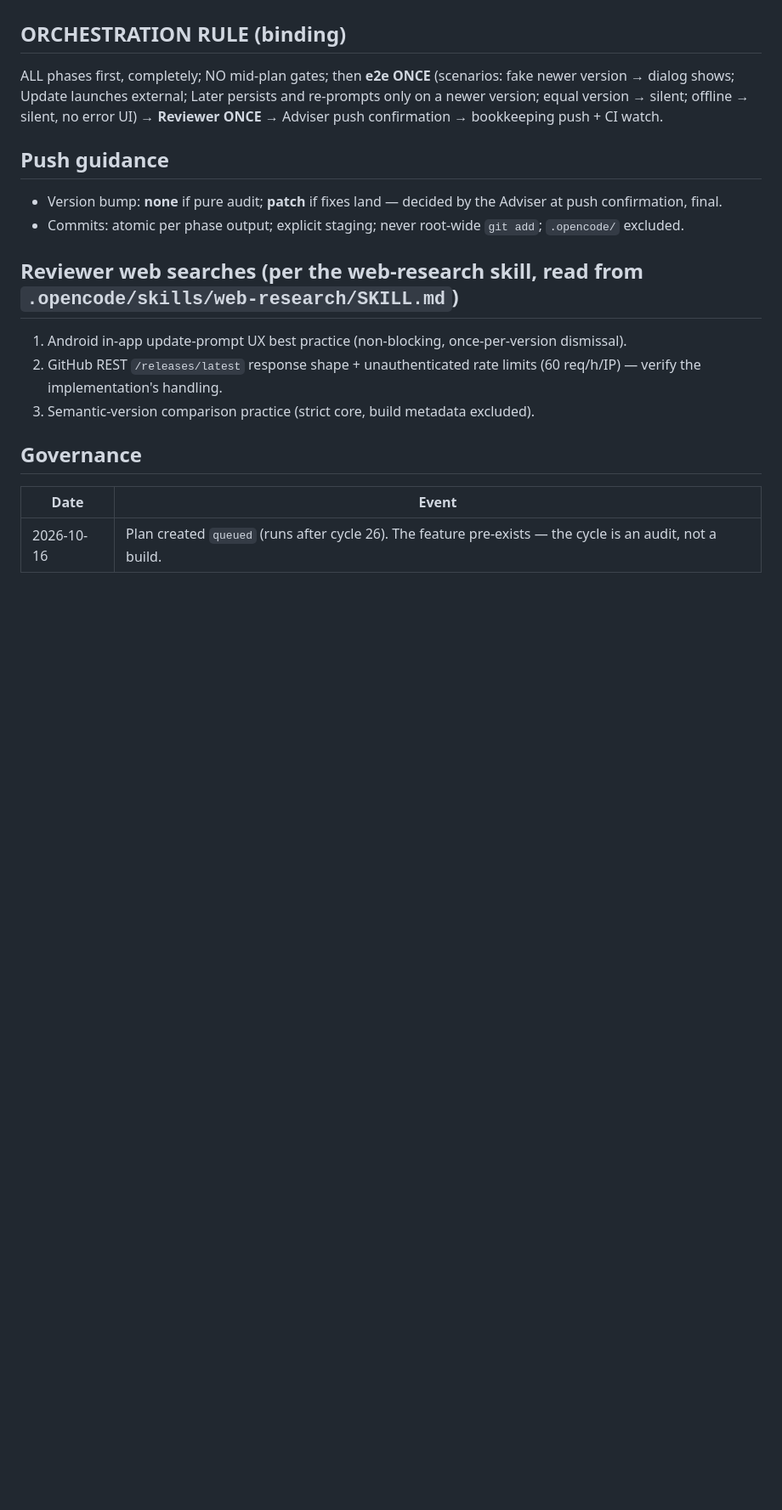
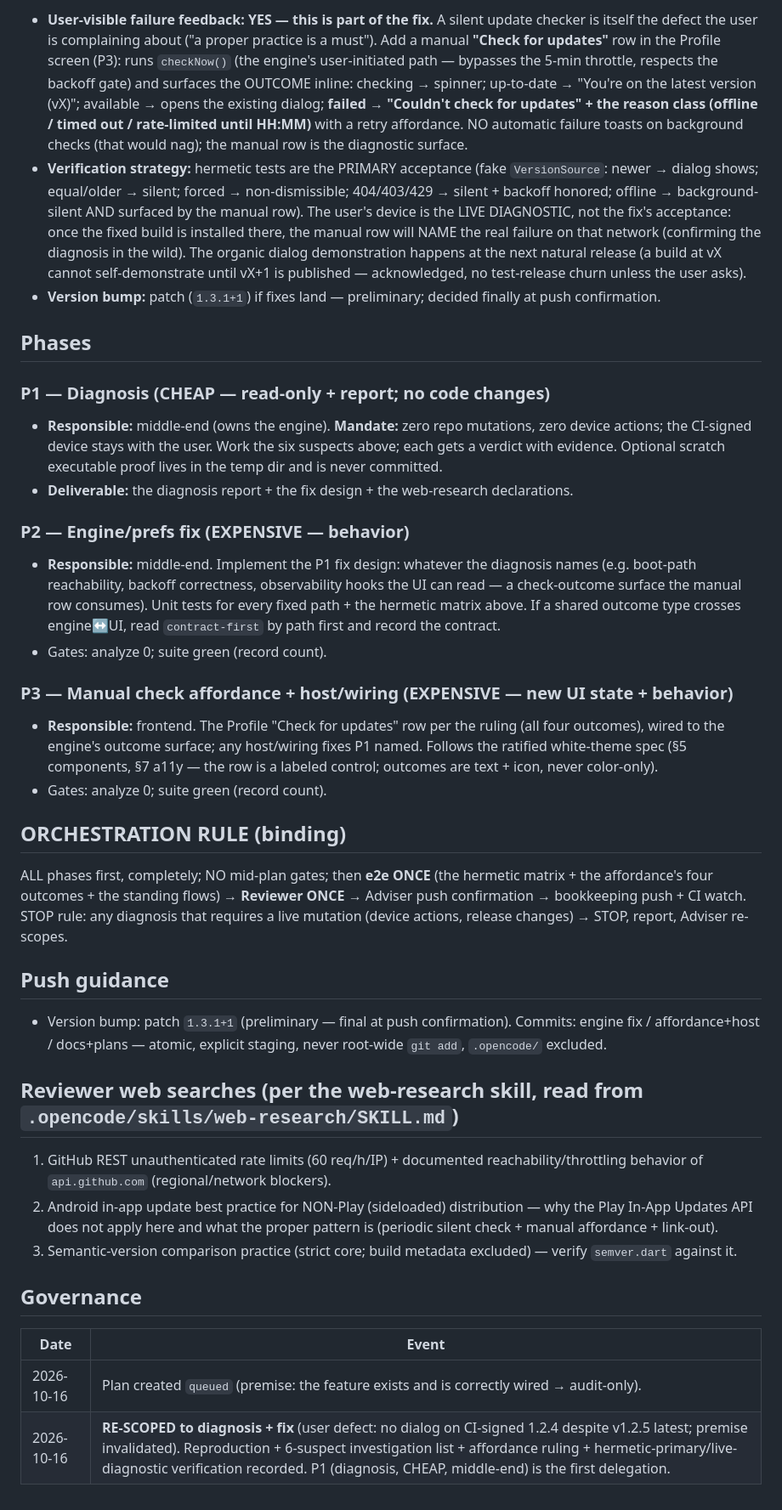
Before and after one commit to Shuash11/AgentA, a Markdown page: plans/cycle-27-update-dialog-audit.md, the part around one of its changes. Shown at 85% size. Drawn GitHub-style; blank space fills up the shorter version.

```diff
--- a/plans/cycle-27-update-dialog-audit.md
+++ b/plans/cycle-27-update-dialog-audit.md
@@ -28,17 +34,34 @@
+- **User-visible failure feedback: YES — this is part of the fix.** A silent update checker is itself the defect the user is complaining about ("a proper practice is a must"). Add a manual **"Check for updates"** row in the Profile screen (P3): runs `checkNow()` (the engine's user-initiated path — bypasses the 5-min throttle, respects the backoff gate) and surfaces the OUTCOME inline: checking → spinner; up-to-date → "You're on the latest version (vX)"; available → opens the existing dialog; **failed → "Couldn't check for updates" + the reason class (offline / timed out / rate-limited until HH:MM)** with a retry affordance. NO automatic failure toasts on background checks (that would nag); the manual row is the diagnostic surface.
+- **Verification strategy:** hermetic tests are the PRIMARY acceptance (fake `VersionSource`: newer → dialog shows; equal/older → silent; forced → non-dismissible; 404/403/429 → silent + backoff honored; offline → background-silent AND surfaced by the manual row). The user's device is the LIVE DIAGNOSTIC, not the fix's acceptance: once the fixed build is installed there, the manual row will NAME the real failure on that network (confirming the diagnosis in the wild). The organic dialog demonstration happens at the next natural release (a build at vX cannot self-demonstrate until vX+1 is published — acknowledged, no test-release churn unless the user asks).
+- **Version bump:** patch (`1.3.1+1`) if fixes land — preliminary; decided finally at push confirmation.
+
+## Phases
+
+### P1 — Diagnosis (CHEAP — read-only + report; no code changes)
+- **Responsible:** middle-end (owns the engine). **Mandate:** zero repo mutations, zero device actions; the CI-signed device stays with the user. Work the six suspects above; each gets a verdict with evidence. Optional scratch executable proof lives in the temp dir and is never committed.
+- **Deliverable:** the diagnosis report + the fix design + the web-research declarations.
+
+### P2 — Engine/prefs fix (EXPENSIVE — behavior)
+- **Responsible:** middle-end. Implement the P1 fix design: whatever the diagnosis names (e.g. boot-path reachability, backoff correctness, observability hooks the UI can read — a check-outcome surface the manual row consumes). Unit tests for every fixed path + the hermetic matrix above. If a shared outcome type crosses engine↔UI, read `contract-first` by path first and record the contract.
+- Gates: analyze 0; suite green (record count).
+
+### P3 — Manual check affordance + host/wiring (EXPENSIVE — new UI state + behavior)
+- **Responsible:** frontend. The Profile "Check for updates" row per the ruling (all four outcomes), wired to the engine's outcome surface; any host/wiring fixes P1 named. Follows the ratified white-theme spec (§5 components, §7 a11y — the row is a labeled control; outcomes are text + icon, never color-only).
+- Gates: analyze 0; suite green (record count).
 
 ## ORCHESTRATION RULE (binding)
-ALL phases first, completely; NO mid-plan gates; then **e2e ONCE** (scenarios: fake newer version → dialog shows; Update launches external; Later persists and re-prompts only on a newer version; equal version → silent; offline → silent, no error UI) → **Reviewer ONCE** → Adviser push confirmation → bookkeeping push + CI watch.
+ALL phases first, completely; NO mid-plan gates; then **e2e ONCE** (the hermetic matrix + the affordance's four outcomes + the standing flows) → **Reviewer ONCE** → Adviser push confirmation → bookkeeping push + CI watch. STOP rule: any diagnosis that requires a live mutation (device actions, release changes) → STOP, report, Adviser re-scopes.
 
 ## Push guidance
-- Version bump: **none** if pure audit; **patch** if fixes land — decided by the Adviser at push confirmation, final.
-- Commits: atomic per phase output; explicit staging; never root-wide `git add`; `.opencode/` excluded.
+- Version bump: patch `1.3.1+1` (preliminary — final at push confirmation). Commits: engine fix / affordance+host / docs+plans — atomic, explicit staging, never root-wide `git add`, `.opencode/` excluded.
 
 ## Reviewer web searches (per the web-research skill, read from `.opencode/skills/web-research/SKILL.md`)
-1. Android in-app update-prompt UX best practice (non-blocking, once-per-version dismissal).
-2. GitHub REST `/releases/latest` response shape + unauthenticated rate limits (60 req/h/IP) — verify the implementation's handling.
-3. Semantic-version comparison practice (strict core, build metadata excluded).
+1. GitHub REST unauthenticated rate limits (60 req/h/IP) + documented reachability/throttling behavior of `api.github.com` (regional/network blockers).
+2. Android in-app update best practice for NON-Play (sideloaded) distribution — why the Play In-App Updates API does not apply here and what the proper pattern is (periodic silent check + manual affordance + link-out).
+3. Semantic-version comparison practice (strict core; build metadata excluded) — verify `semver.dart` against it.
 
 ## Governance
 | Date | Event |
 |---|---|
-| 2026-10-16 | Plan created `queued` (runs after cycle 26). The feature pre-exists — the cycle is an audit, not a build. |
+| 2026-10-16 | Plan created `queued` (premise: the feature exists and is correctly wired → audit-only). |
+| 2026-10-16 | **RE-SCOPED to diagnosis + fix** (user defect: no dialog on CI-signed 1.2.4 despite v1.2.5 latest; premise invalidated). Reproduction + 6-suspect investigation list + affordance ruling + hermetic-primary/live-diagnostic verification recorded. P1 (diagnosis, CHEAP, middle-end) is the first delegation. |
```
Also changed, not shown: other parts of plans/cycle-27-update-dialog-audit.md (+28 -22 lines), plans/done/cycle-26-ui-redesign.md (renamed from plans/cycle-26-ui-redesign.md, +2 -1 lines).
